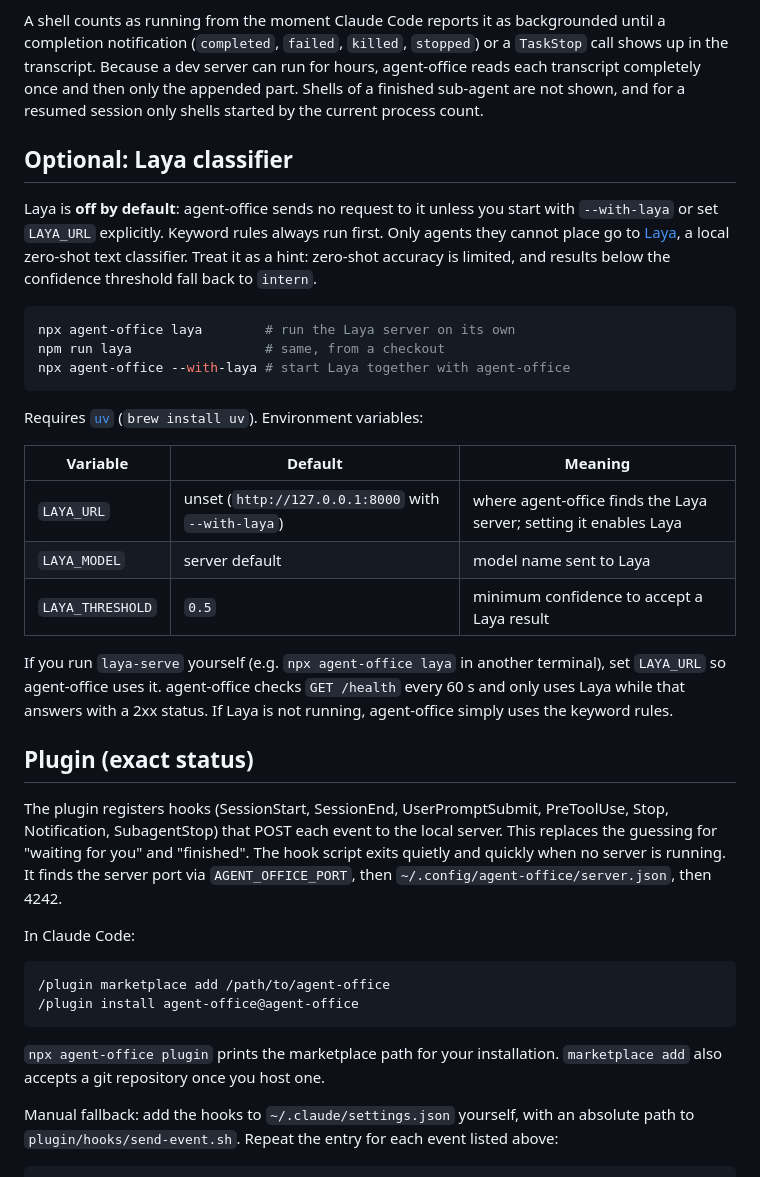
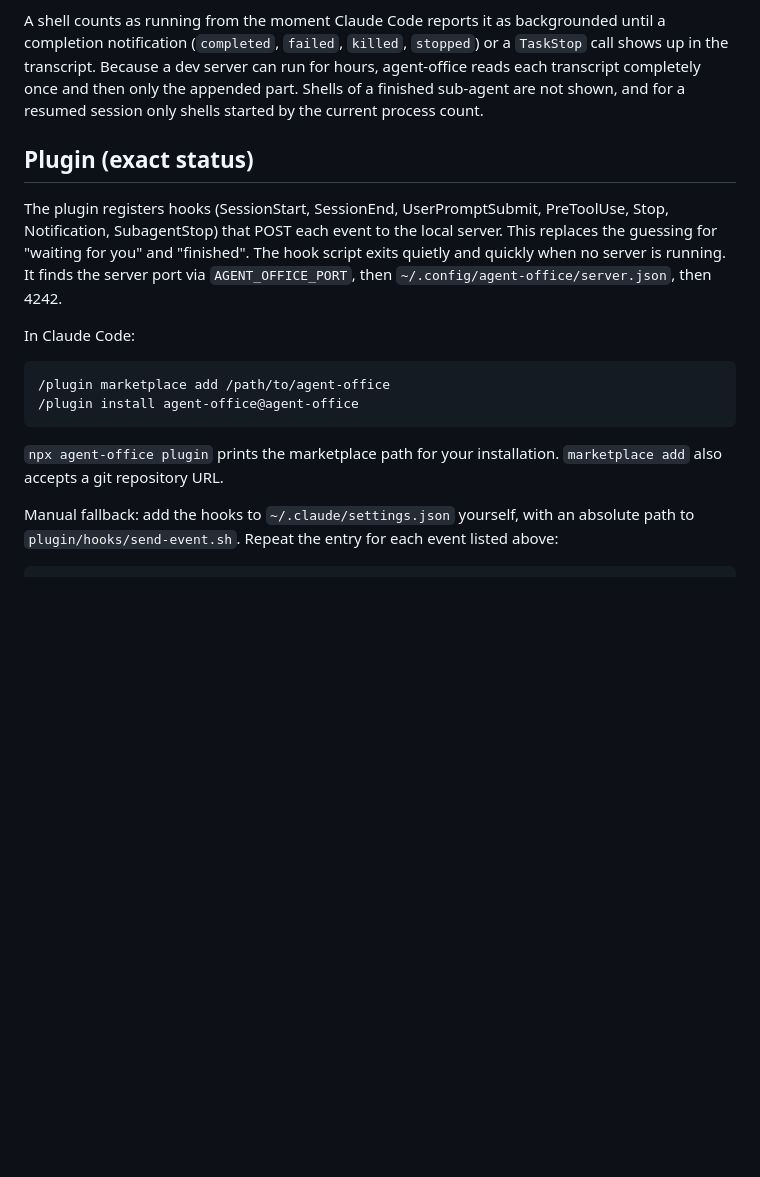
Before and after one commit to PeterHasitschka/agent-office, a Markdown page: README.md, the part around one of its changes. Drawn GitHub-style; blank space fills up the shorter version.

````diff
--- a/README.md
+++ b/README.md
@@ -123,26 +146,6 @@ Sub-agents of the same type in one session are one recurring employee, not a new
 When an agent runs a command in the background (a dev server, a test watcher, a log tail), a small monitor appears under its desk, one per running shell. Three monitors fit; with more, the third one glows amber. When a background shell ends with status `failed`, a red screen flashes for a few seconds. The tooltip lists the running shells with their description (or the shortened command) and how long they have been running.
 
 A shell counts as running from the moment Claude Code reports it as backgrounded until a completion notification (`completed`, `failed`, `killed`, `stopped`) or a `TaskStop` call shows up in the transcript. Because a dev server can run for hours, agent-office reads each transcript completely once and then only the appended part. Shells of a finished sub-agent are not shown, and for a resumed session only shells started by the current process count.
-
-## Optional: Laya classifier
-
-Laya is **off by default**: agent-office sends no request to it unless you start with `--with-laya` or set `LAYA_URL` explicitly. Keyword rules always run first. Only agents they cannot place go to [Laya](https://pypi.org/project/laya/), a local zero-shot text classifier. Treat it as a hint: zero-shot accuracy is limited, and results below the confidence threshold fall back to `intern`.
-
-```sh
-npx agent-office laya        # run the Laya server on its own
-npm run laya                 # same, from a checkout
-npx agent-office --with-laya # start Laya together with agent-office
-```
-
-Requires [`uv`](https://docs.astral.sh/uv/) (`brew install uv`). Environment variables:
-
-| Variable | Default | Meaning |
-|---|---|---|
-| `LAYA_URL` | unset (`http://127.0.0.1:8000` with `--with-laya`) | where agent-office finds the Laya server; setting it enables Laya |
-| `LAYA_MODEL` | server default | model name sent to Laya |
-| `LAYA_THRESHOLD` | `0.5` | minimum confidence to accept a Laya result |
-
-If you run `laya-serve` yourself (e.g. `npx agent-office laya` in another terminal), set `LAYA_URL` so agent-office uses it. agent-office checks `GET /health` every 60 s and only uses Laya while that answers with a 2xx status. If Laya is not running, agent-office simply uses the keyword rules.
 
 ## Plugin (exact status)
 
@@ -155,7 +158,7 @@ In Claude Code:
 /plugin install agent-office@agent-office
 ```
 
-`npx agent-office plugin` prints the marketplace path for your installation. `marketplace add` also accepts a git repository once you host one.
+`npx agent-office plugin` prints the marketplace path for your installation. `marketplace add` also accepts a git repository URL.
 
 Manual fallback: add the hooks to `~/.claude/settings.json` yourself, with an absolute path to `plugin/hooks/send-event.sh`. Repeat the entry for each event listed above:
 
````
Also changed, not shown: other parts of README.md (+66 -17 lines), docs/screenshot.png (added), 1 other file.
